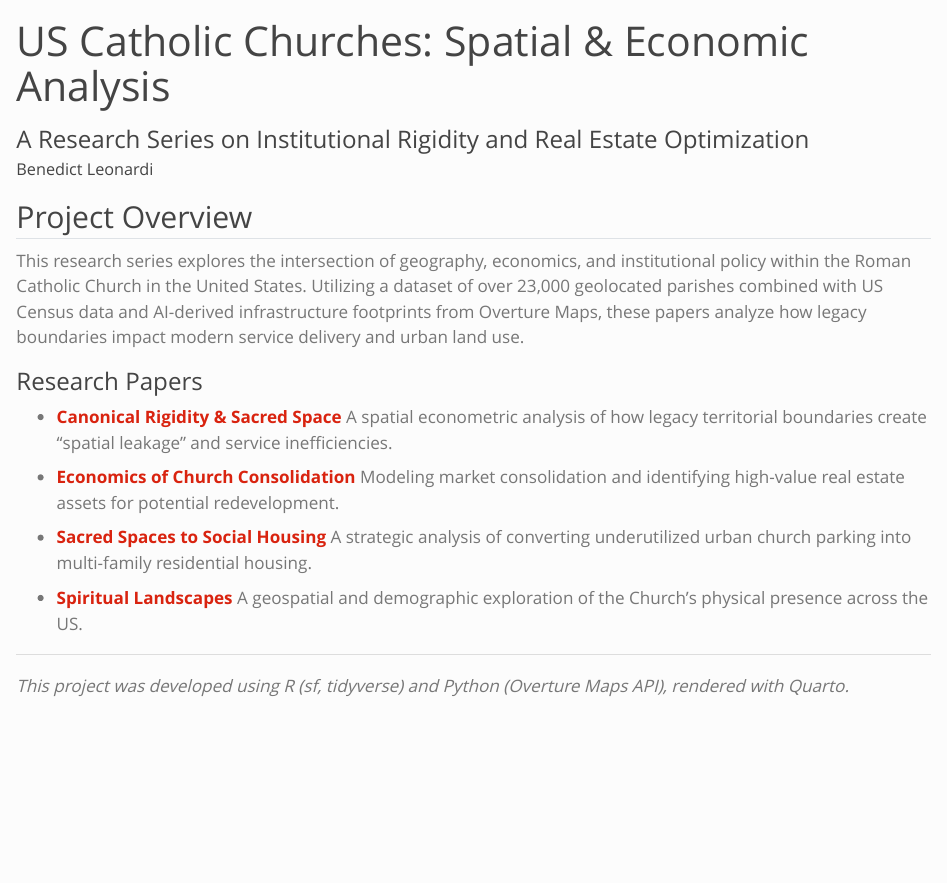
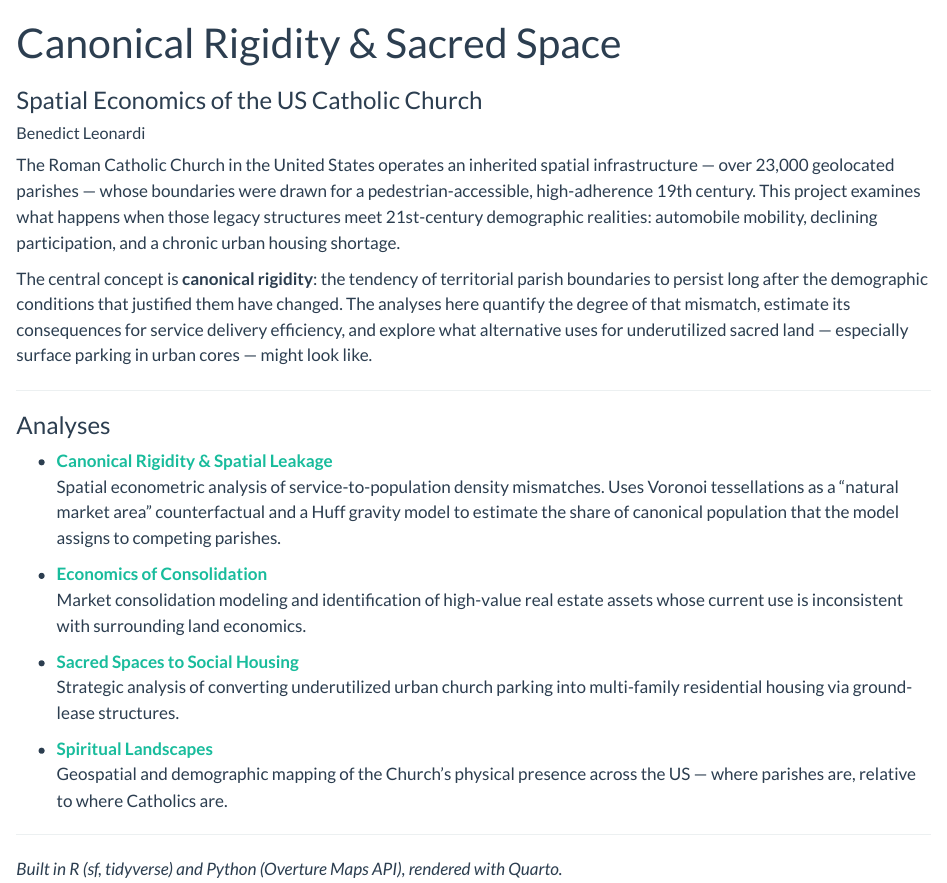
Before and after one commit to bleonardi/US_Catholic_Churches, a Quarto document (index.qmd): the page in a window 1100 px wide, from its top. Rendered offline with R 4.5, knitr and Pandoc in place of Quarto, with nearby package versions.

Commit message:
Rewrite landing page; drop inline theme and "Working Paper Series" subtitle
index.qmd now opens with a substantive framing of canonical rigidity before
listing analyses. Remove inline theme: simplex override. Soften subtitle from
"Working Paper Series" to "A Spatial Econometric Analysis".

Co-Authored-By: Claude Sonnet 4.6 <noreply@anthropic.com>

```diff
--- a/index.qmd
+++ b/index.qmd
@@ -1,4 +1,4 @@
 ---
-title: "US Catholic Churches: Spatial & Economic Analysis"
-subtitle: "A Research Series on Institutional Rigidity and Real Estate Optimization"
+title: "Canonical Rigidity & Sacred Space"
+subtitle: "Spatial Economics of the US Catholic Church"
 author: "Benedict Leonardi"
@@ -8,24 +5,26 @@ format:
-    toc: false
+toc: false
 ---
 
-## Project Overview
+The Roman Catholic Church in the United States operates an inherited spatial infrastructure — over 23,000 geolocated parishes — whose boundaries were drawn for a pedestrian-accessible, high-adherence 19th century. This project examines what happens when those legacy structures meet 21st-century demographic realities: automobile mobility, declining participation, and a chronic urban housing shortage.
 
-This research series explores the intersection of geography, economics, and institutional policy within the Roman Catholic Church in the United States. Utilizing a dataset of over 23,000 geolocated parishes combined with US Census data and AI-derived infrastructure footprints from Overture Maps, these papers analyze how legacy boundaries impact modern service delivery and urban land use.
-
-### Research Papers
-
-*   [**Canonical Rigidity & Sacred Space**](Canonical_Rigidity_Research_Paper.html)
-    A spatial econometric analysis of how legacy territorial boundaries create "spatial leakage" and service inefficiencies.
-
-*   [**Economics of Church Consolidation**](Economics_of_Church_Consolidation.html)
-    Modeling market consolidation and identifying high-value real estate assets for potential redevelopment.
-
-*   [**Sacred Spaces to Social Housing**](Closure_Conversion_Recommendations.html)
-    A strategic analysis of converting underutilized urban church parking into multi-family residential housing.
-
-*   [**Spiritual Landscapes**](Spiritual_Landscapes_Paper.html)
-    A geospatial and demographic exploration of the Church's physical presence across the US.
+The central concept is **canonical rigidity**: the tendency of territorial parish boundaries to persist long after the demographic conditions that justified them have changed. The analyses here quantify the degree of that mismatch, estimate its consequences for service delivery efficiency, and explore what alternative uses for underutilized sacred land — especially surface parking in urban cores — might look like.
 
 ---
 
-*This project was developed using R (sf, tidyverse) and Python (Overture Maps API), rendered with Quarto.*
+### Analyses
+
+- [**Canonical Rigidity & Spatial Leakage**](Canonical_Rigidity_Research_Paper.html)\
+  Spatial econometric analysis of service-to-population density mismatches. Uses Voronoi tessellations as a "natural market area" counterfactual and a Huff gravity model to estimate the share of canonical population that the model assigns to competing parishes.
+
+- [**Economics of Consolidation**](Economics_of_Church_Consolidation.html)\
+  Market consolidation modeling and identification of high-value real estate assets whose current use is inconsistent with surrounding land economics.
+
+- [**Sacred Spaces to Social Housing**](Closure_Conversion_Recommendations.html)\
+  Strategic analysis of converting underutilized urban church parking into multi-family residential housing via ground-lease structures.
+
+- [**Spiritual Landscapes**](Spiritual_Landscapes_Paper.html)\
+  Geospatial and demographic mapping of the Church's physical presence across the US — where parishes are, relative to where Catholics are.
+
+---
+
+*Built in R (sf, tidyverse) and Python (Overture Maps API), rendered with Quarto.*
```
Also changed, not shown: Canonical_Rigidity_Research_Paper.qmd (+1 -1 lines), index.qmd (3 more changed lines).
